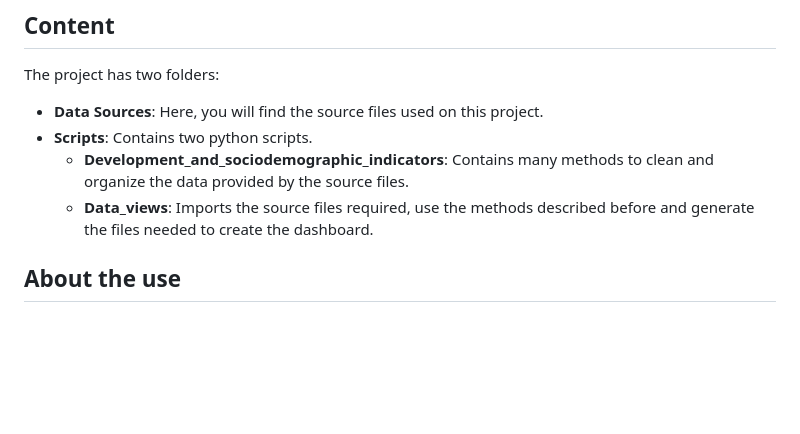
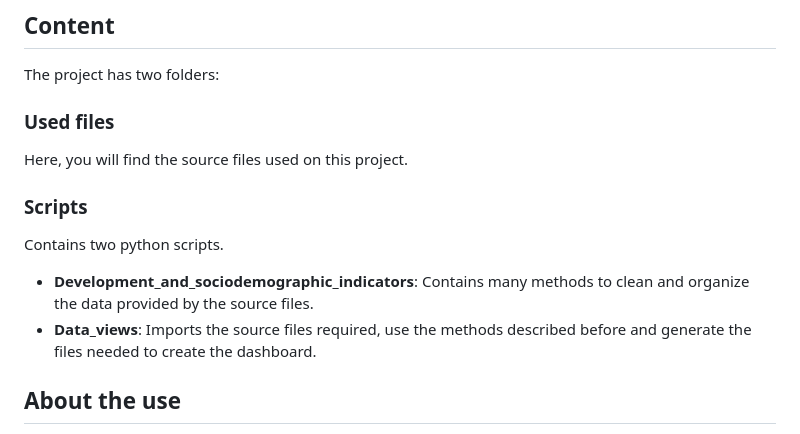
Before and after one commit to GibranDelgado/Global-socieconomic-and-demographic-insights, a Markdown page: README.md, the part around the change. GitHub-like rendering; blank space fills up the shorter version.

```diff
--- a/README.md
+++ b/README.md
@@ -10,10 +10,14 @@ See the links below to visualize my dashboard
 
 ## Content
 The project has two folders:
-  - **Data Sources**: Here, you will find the source files used on this project.
-  - **Scripts**: Contains two python scripts.
-      - **Development_and_sociodemographic_indicators**: Contains many methods to clean and organize the data provided by the source files.
-      - **Data_views**: Imports the source files required, use the methods described before and generate the files needed to create the dashboard.
+
+### Used files
+Here, you will find the source files used on this project.
+
+### Scripts
+Contains two python scripts.
+  - **Development_and_sociodemographic_indicators**: Contains many methods to clean and organize the data provided by the source files.
+  - **Data_views**: Imports the source files required, use the methods described before and generate the files needed to create the dashboard.
 
 ## About the use
 Execute the "Main.py" script. This going to create a new folder called "Resulting files", which the resulting files generated by the data views.
```
